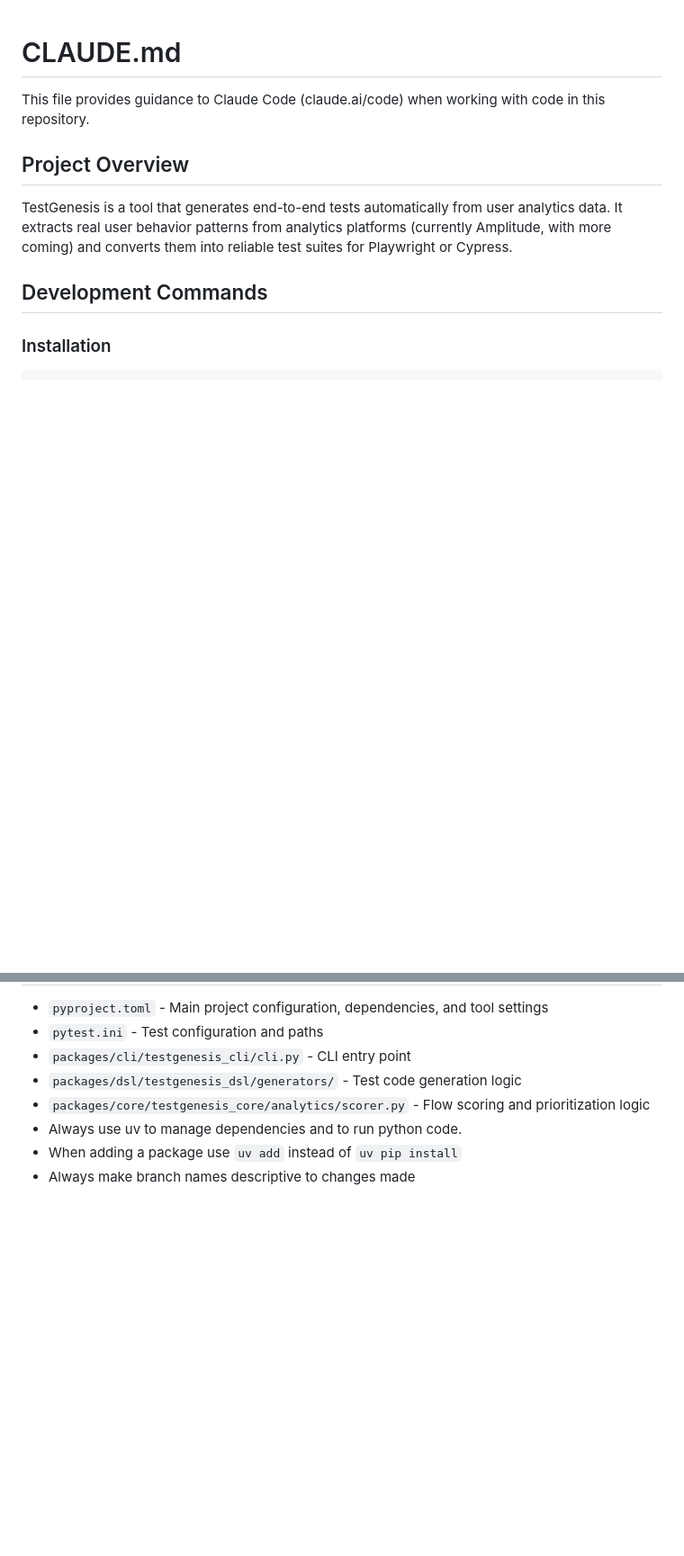
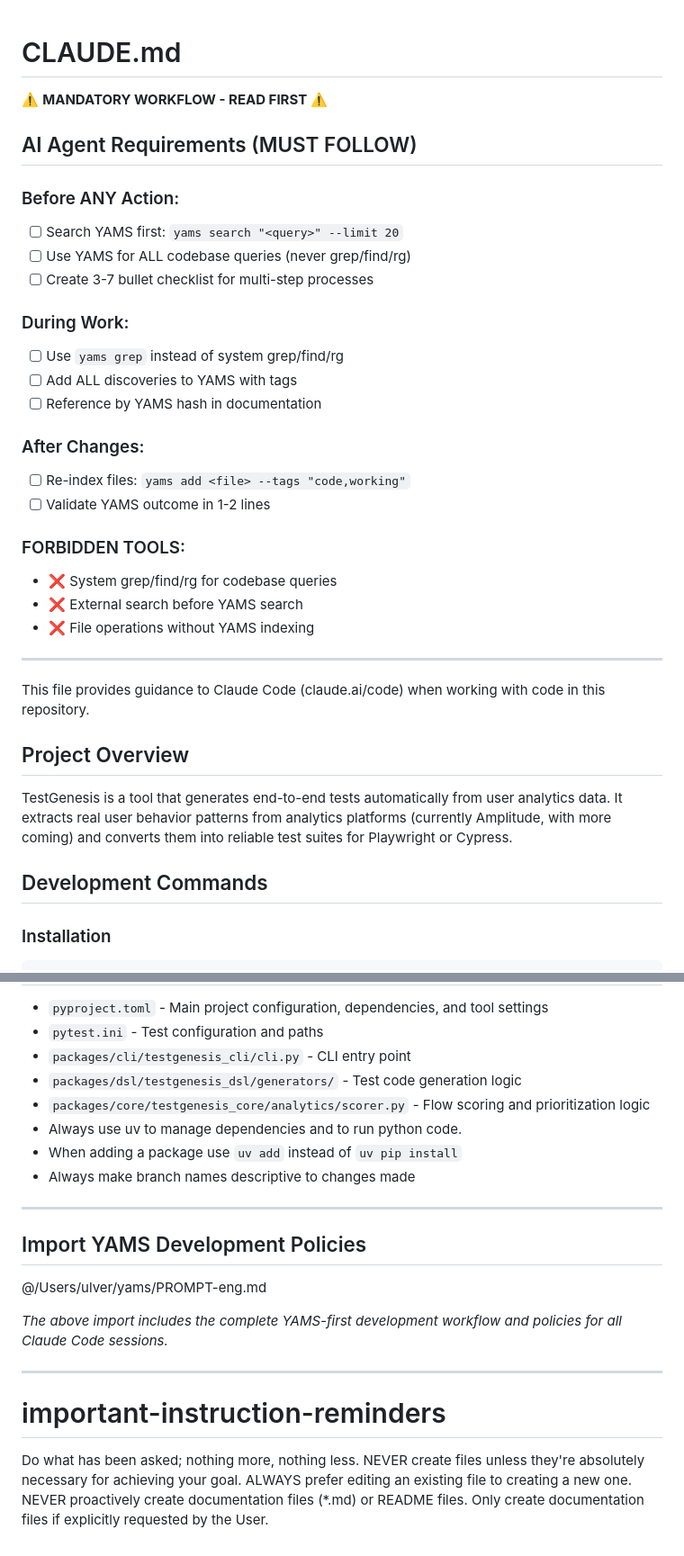
Before and after one commit to testgenesis/testgenesis, a Markdown page: CLAUDE.md, 2 parts joined by grey strips. Shown at 90% size. Rendered like a GitHub page; blank space fills up the shorter version.

Commit message:
Add mandatory YAMS workflow requirements to CLAUDE.md
- Add prominent warning section at top with ⚠️ visual indicator
- Create actionable checklist format for AI agents
- Specify exact YAMS commands to use before any action
- Add forbidden tools section with explicit prohibitions
- Ensure YAMS-first workflow is impossible to miss
- Maintain original project documentation structure

This prevents workflow oversight and ensures proper YAMS usage from session start.

🤖 Generated with [Claude Code](https://claude.ai/code)

Co-Authored-By: Claude <noreply@anthropic.com>

```diff
--- a/CLAUDE.md
+++ b/CLAUDE.md
@@ -1,4 +1,29 @@
 # CLAUDE.md
+
+⚠️ **MANDATORY WORKFLOW - READ FIRST** ⚠️
+
+## AI Agent Requirements (MUST FOLLOW)
+
+### Before ANY Action:
+- [ ] Search YAMS first: `yams search "<query>" --limit 20`
+- [ ] Use YAMS for ALL codebase queries (never grep/find/rg)
+- [ ] Create 3-7 bullet checklist for multi-step processes
+
+### During Work:
+- [ ] Use `yams grep` instead of system grep/find/rg
+- [ ] Add ALL discoveries to YAMS with tags
+- [ ] Reference by YAMS hash in documentation
+
+### After Changes:
+- [ ] Re-index files: `yams add <file> --tags "code,working"`
+- [ ] Validate YAMS outcome in 1-2 lines
+
+### FORBIDDEN TOOLS:
+- ❌ System grep/find/rg for codebase queries
+- ❌ External search before YAMS search
+- ❌ File operations without YAMS indexing
+
+---
 
 This file provides guidance to Claude Code (claude.ai/code) when working with code in this repository.
 
@@ -135,3 +160,19 @@ The project uses a monorepo structure with three main packages:
 - Always use uv to manage dependencies and to run python code.
 - When adding a package use `uv add` instead of `uv pip install`
 - Always make branch names descriptive to changes made
+
+---
+
+## Import YAMS Development Policies
+
+@/Users/ulver/yams/PROMPT-eng.md
+
+*The above import includes the complete YAMS-first development workflow and policies for all Claude Code sessions.*
+
+---
+
+# important-instruction-reminders
+Do what has been asked; nothing more, nothing less.
+NEVER create files unless they're absolutely necessary for achieving your goal.
+ALWAYS prefer editing an existing file to creating a new one.
+NEVER proactively create documentation files (*.md) or README files. Only create documentation files if explicitly requested by the User.
```
